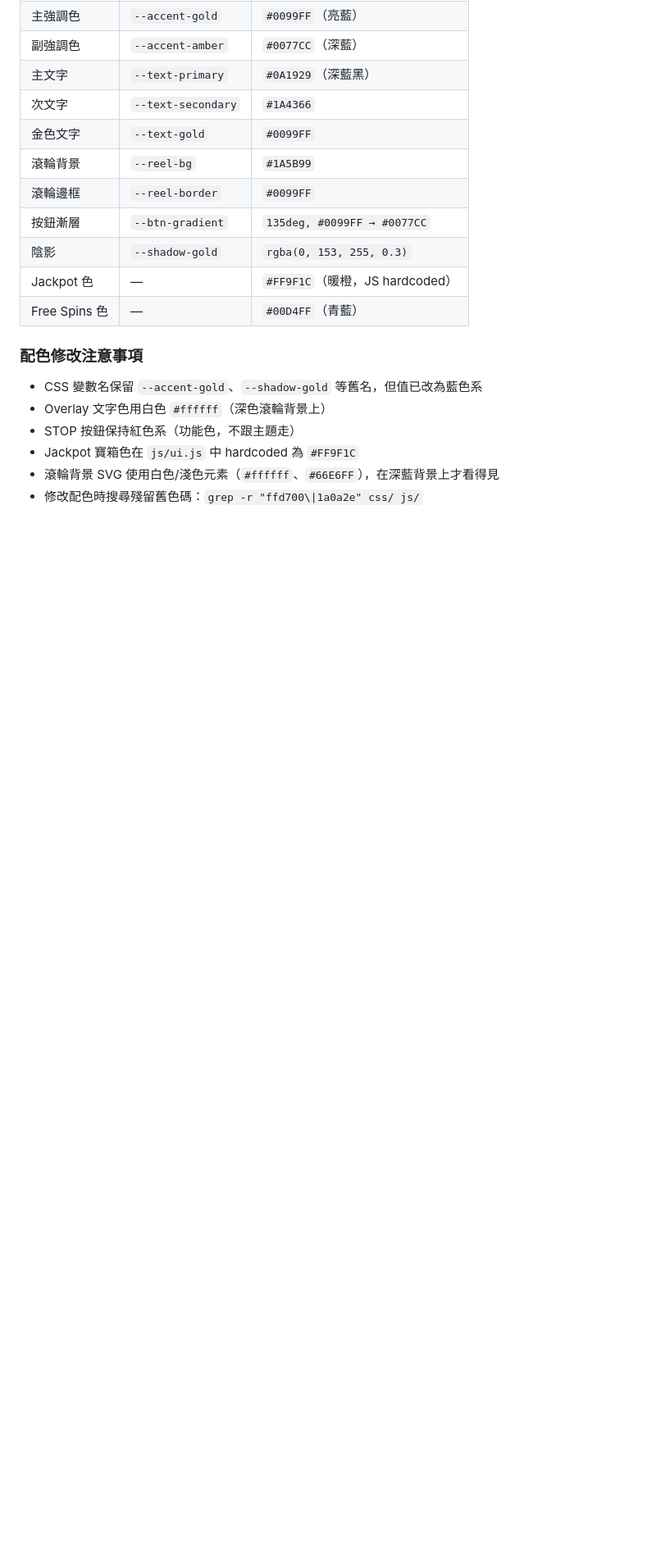
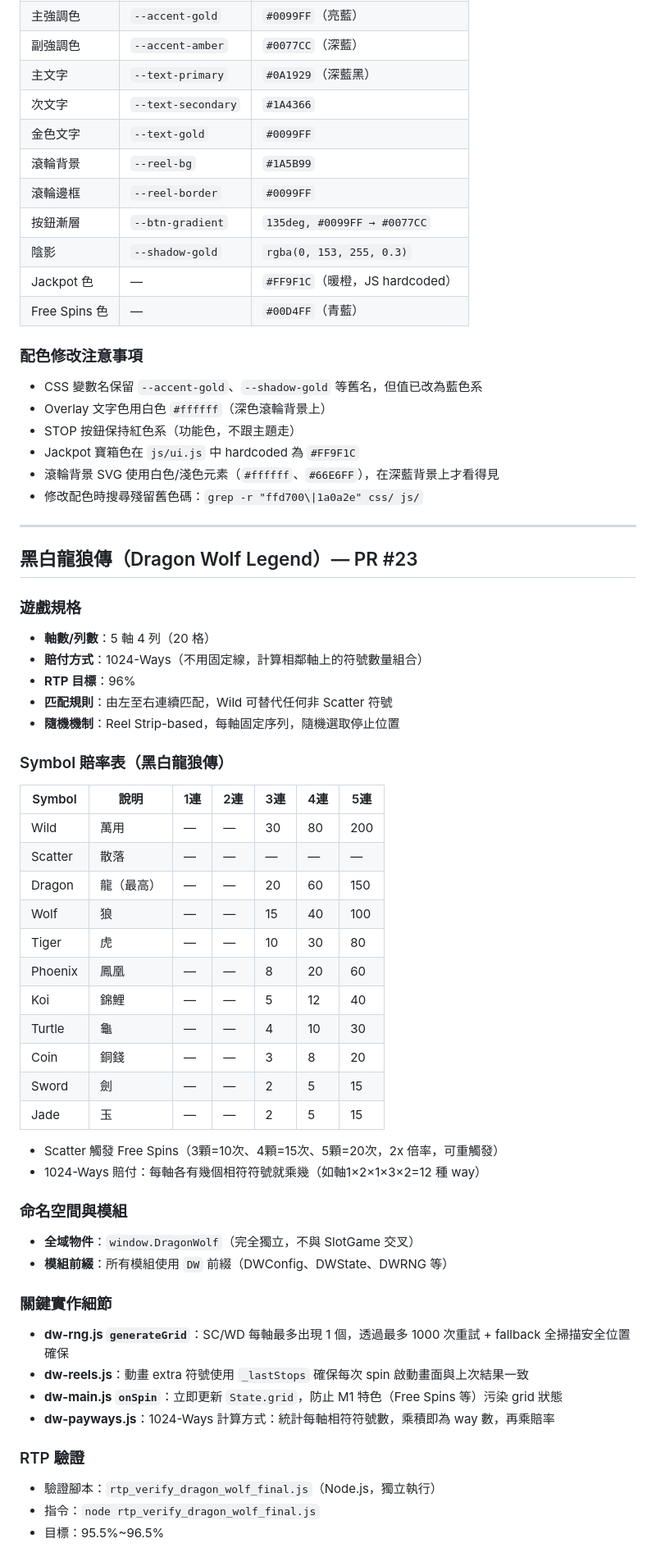
Before and after one commit to jackal1982/slot-game, a Markdown page: CLAUDE.md, the part around one of its changes. Shown at 82% size. GitHub-like rendering; blank space fills up the shorter version.

```diff
--- a/CLAUDE.md
+++ b/CLAUDE.md
@@ -180,3 +204,47 @@ rtp-verify.js       # 獨立 Node.js RTP 驗證腳本（Monte Carlo 500 萬次
 - Jackpot 寶箱色在 `js/ui.js` 中 hardcoded 為 `#FF9F1C`
 - 滾輪背景 SVG 使用白色/淺色元素（`#ffffff`、`#66E6FF`），在深藍背景上才看得見
 - 修改配色時搜尋殘留舊色碼：`grep -r "ffd700\|1a0a2e" css/ js/`
+
+---
+
+## 黑白龍狼傳（Dragon Wolf Legend）— PR #23
+
+### 遊戲規格
+- **軸數/列數**：5 軸 4 列（20 格）
+- **賠付方式**：1024-Ways（不用固定線，計算相鄰軸上的符號數量組合）
+- **RTP 目標**：96%
+- **匹配規則**：由左至右連續匹配，Wild 可替代任何非 Scatter 符號
+- **隨機機制**：Reel Strip-based，每軸固定序列，隨機選取停止位置
+
+### Symbol 賠率表（黑白龍狼傳）
+| Symbol  | 說明 | 1連 | 2連 | 3連 | 4連 | 5連 |
+|---------|------|-----|-----|-----|-----|-----|
+| Wild    | 萬用  | —   | —   | 30  | 80  | 200 |
+| Scatter | 散落  | —   | —   | —   | —   | —   |
+| Dragon  | 龍（最高）| — | — | 20 | 60 | 150 |
+| Wolf    | 狼   | —   | —   | 15  | 40  | 100 |
+| Tiger   | 虎   | —   | —   | 10  | 30  | 80  |
+| Phoenix | 鳳凰  | —   | —   | 8   | 20  | 60  |
+| Koi     | 錦鯉  | —   | —   | 5   | 12  | 40  |
+| Turtle  | 龜   | —   | —   | 4   | 10  | 30  |
+| Coin    | 銅錢  | —   | —   | 3   | 8   | 20  |
+| Sword   | 劍   | —   | —   | 2   | 5   | 15  |
+| Jade    | 玉   | —   | —   | 2   | 5   | 15  |
+
+- Scatter 觸發 Free Spins（3顆=10次、4顆=15次、5顆=20次，2x 倍率，可重觸發）
+- 1024-Ways 賠付：每軸各有幾個相符符號就乘幾（如軸1×2×1×3×2=12 種 way）
+
+### 命名空間與模組
+- **全域物件**：`window.DragonWolf`（完全獨立，不與 SlotGame 交叉）
+- **模組前綴**：所有模組使用 `DW` 前綴（DWConfig、DWState、DWRNG 等）
+
+### 關鍵實作細節
+- **dw-rng.js `generateGrid`**：SC/WD 每軸最多出現 1 個，透過最多 1000 次重試 + fallback 全掃描安全位置確保
+- **dw-reels.js**：動畫 extra 符號使用 `_lastStops` 確保每次 spin 啟動畫面與上次結果一致
+- **dw-main.js `onSpin`**：立即更新 `State.grid`，防止 M1 特色（Free Spins 等）污染 grid 狀態
+- **dw-payways.js**：1024-Ways 計算方式：統計每軸相符符號數，乘積即為 way 數，再乘賠率
+
+### RTP 驗證
+- 驗證腳本：`rtp_verify_dragon_wolf_final.js`（Node.js，獨立執行）
+- 指令：`node rtp_verify_dragon_wolf_final.js`
+- 目標：95.5%~96.5%
```
Also changed, not shown: other parts of CLAUDE.md (+36 -12 lines).
